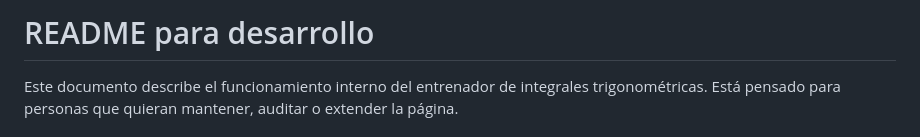
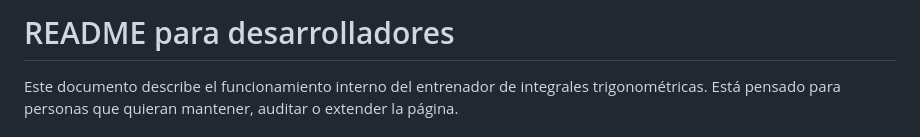
Before and after one commit to Ab2348/IntegralesTrainer, a Markdown page: README-dev.md, the part around the change. Drawn GitHub-style.

```diff
--- a/README-dev.md
+++ b/README-dev.md
@@ -1,4 +1,4 @@
-# README para desarrollo
+# README para desarrolladores
 
 Este documento describe el funcionamiento interno del entrenador de integrales trigonométricas. Está pensado para personas que quieran mantener, auditar o extender la página.
 
```
